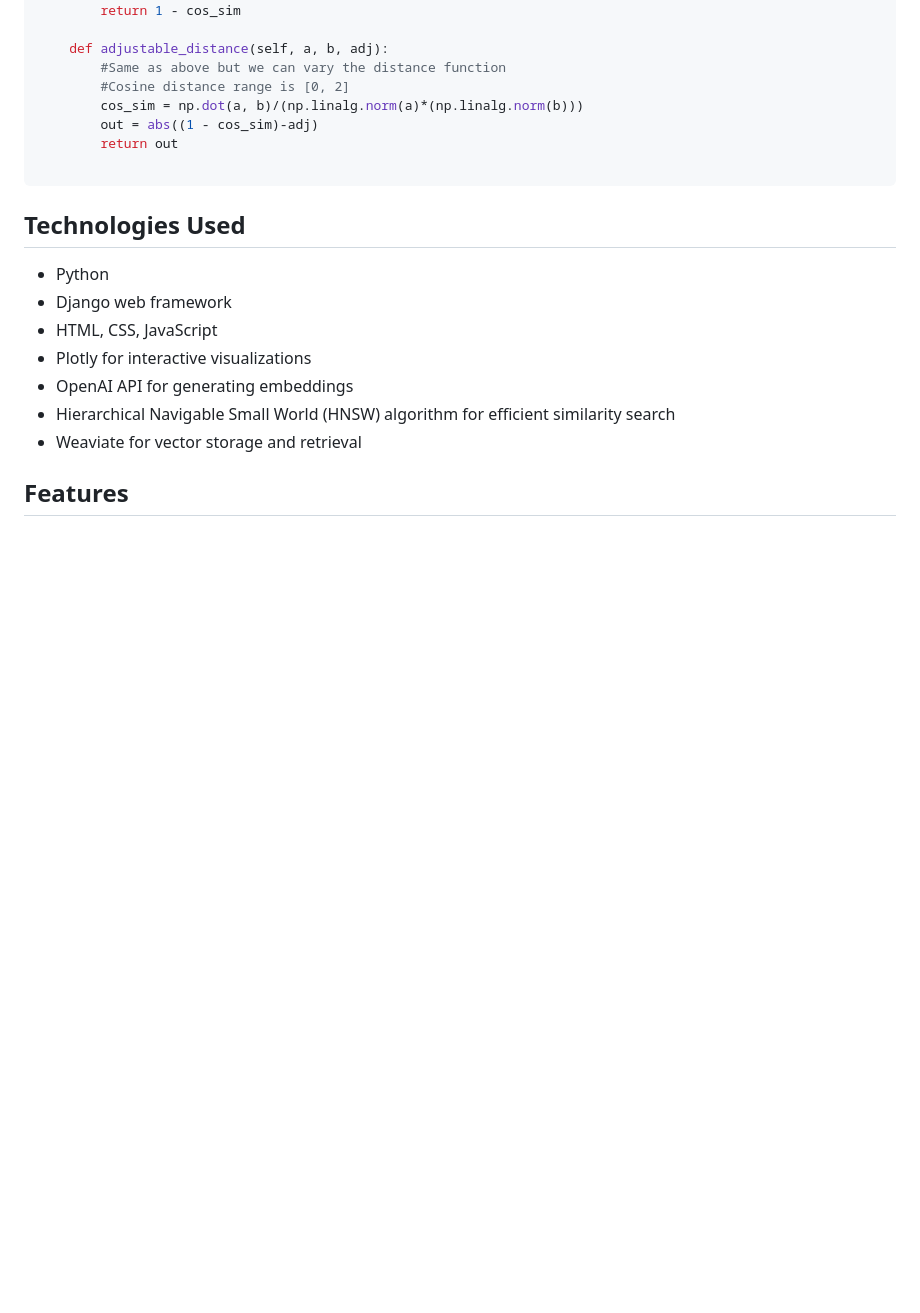
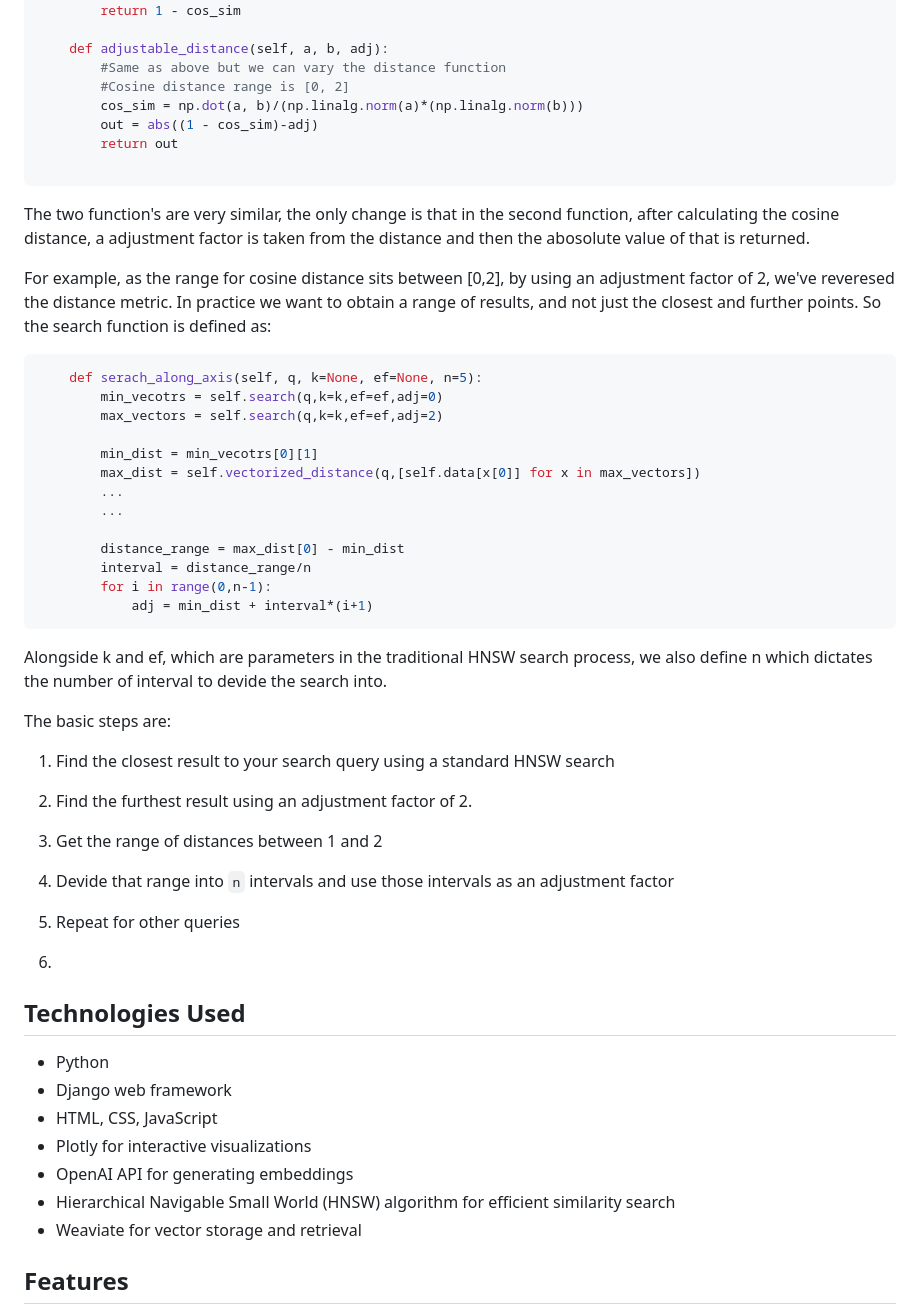
Before and after one commit to nickojelly/VectoredIn, a Markdown page: README.md, the part around the change. Drawn GitHub-style; blank space fills up the shorter version.

````diff
--- a/README.md
+++ b/README.md
@@ -79,6 +79,37 @@ The way that this is implemented in this project is by simply adjusting the cosi
 
 ```
 
+The two function's are very similar, the only change is that in the second function, after calculating the cosine distance, a adjustment factor is taken from the distance and then the abosolute value of that is returned.
+
+For example, as the range for cosine distance sits between [0,2], by using an adjustment factor of 2, we've reveresed the distance metric. In practice we want to obtain a range of results, and not just the closest and further points. So the search function is defined as:
+
+```python
+    def serach_along_axis(self, q, k=None, ef=None, n=5):
+        min_vecotrs = self.search(q,k=k,ef=ef,adj=0)
+        max_vectors = self.search(q,k=k,ef=ef,adj=2)
+
+        min_dist = min_vecotrs[0][1]
+        max_dist = self.vectorized_distance(q,[self.data[x[0]] for x in max_vectors])
+        ...
+        ...
+
+        distance_range = max_dist[0] - min_dist
+        interval = distance_range/n
+        for i in range(0,n-1):
+            adj = min_dist + interval*(i+1)
+```
+
+Alongside k and ef, which are parameters in the traditional HNSW search process, we also define n which dictates the number of interval to devide the search into.
+
+The basic steps are:
+
+1. Find the closest result to your search query using a standard HNSW search
+2. Find the furthest result using an adjustment factor of 2.
+3. Get the range of distances between 1 and 2
+4. Devide that range into ```n``` intervals and use those intervals as an adjustment factor
+5. Repeat for other queries
+
+6.
 ##  Technologies Used
 
 -  Python
````
